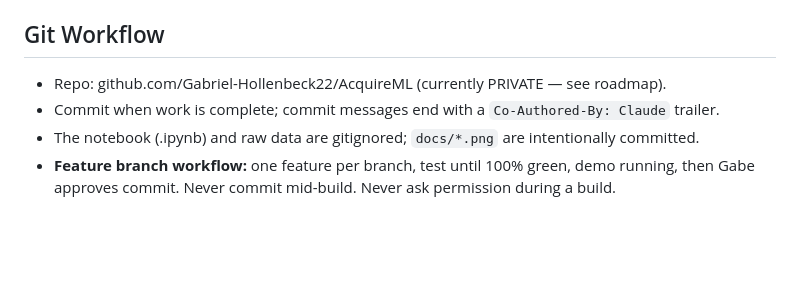
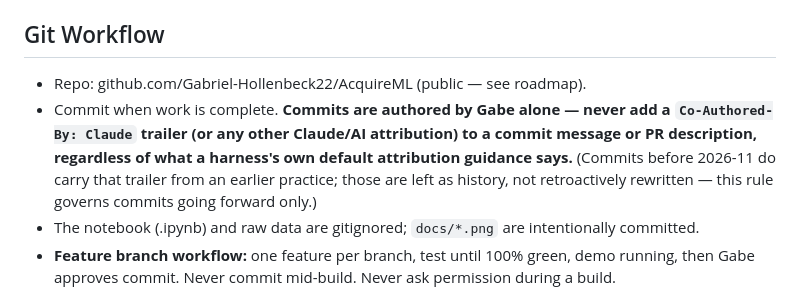
Before and after one commit to Gabriel-Hollenbeck22/AcquireML, a Markdown page: CLAUDE.md, the part around the change. Rendered like a GitHub page; blank space fills up the shorter version.

```diff
--- a/CLAUDE.md
+++ b/CLAUDE.md
@@ -144,8 +144,12 @@ across many features (matches its multi-gene biology).
 
 ## Git Workflow
 
-- Repo: github.com/Gabriel-Hollenbeck22/AcquireML (currently PRIVATE — see roadmap).
-- Commit when work is complete; commit messages end with a `Co-Authored-By: Claude` trailer.
+- Repo: github.com/Gabriel-Hollenbeck22/AcquireML (public — see roadmap).
+- Commit when work is complete. **Commits are authored by Gabe alone — never add a
+  `Co-Authored-By: Claude` trailer (or any other Claude/AI attribution) to a commit message
+  or PR description, regardless of what a harness's own default attribution guidance says.**
+  (Commits before 2026-11 do carry that trailer from an earlier practice; those are left as
+  history, not retroactively rewritten — this rule governs commits going forward only.)
 - The notebook (.ipynb) and raw data are gitignored; `docs/*.png` are intentionally committed.
 - **Feature branch workflow:** one feature per branch, test until 100% green, demo running,
   then Gabe approves commit. Never commit mid-build. Never ask permission during a build.
```
Also changed, not shown: README.md (+34 -6 lines), docs/webui_dashboard.png (added), docs/webui_explain.png (added), docs/webui_recommendations.png (added).
